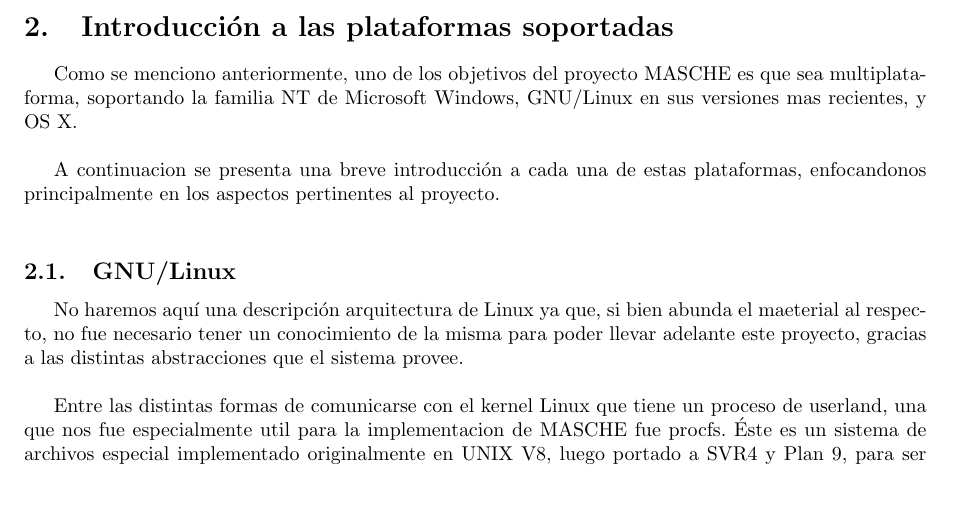
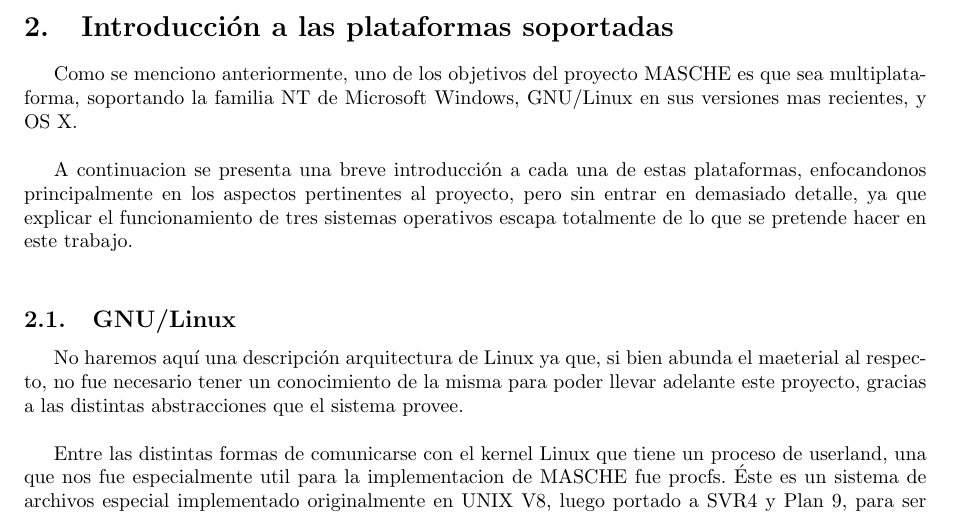
Before and after one commit to Laski/orga2, a LaTeX document (main.tex, which reads plataformas/plataformas.tex): part of page 5 of 7, cut so that both start at the same text, the shorter picture padded with empty space. Compiled offline with pdfLaTeX.

Commit message:
Acomodado un poco la intro a las plataformas

```diff
--- a/plataformas/plataformas.tex
+++ b/plataformas/plataformas.tex
@@ -1,5 +1,11 @@
 \section{Introducción a las plataformas soportadas}
 
-Como se menciono anteriormente, uno de los objetivos del proyecto MASCHE es que sea multiplataforma, soportando la familia NT de Microsoft Windows, GNU/Linux en sus versiones mas recientes, y OS X.\\
+Como se menciono anteriormente, uno de los objetivos del proyecto MASCHE es que
+sea multiplataforma, soportando la familia NT de Microsoft Windows, GNU/Linux
+en sus versiones mas recientes, y OS X.\\
 
-A continuacion se presenta una breve introducción a cada una de estas plataformas, enfocandonos principalmente en los aspectos pertinentes al proyecto.\\
+A continuacion se presenta una breve introducción a cada una de estas
+plataformas, enfocandonos principalmente en los aspectos pertinentes al
+proyecto, pero sin entrar en demasiado detalle, ya que explicar el
+funcionamiento de tres sistemas operativos escapa totalmente de lo que se
+pretende hacer en este trabajo.\\
```
